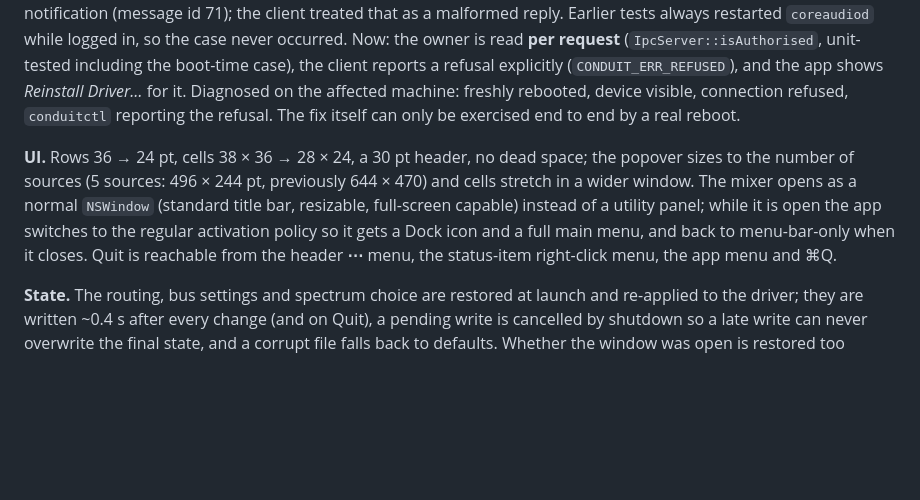
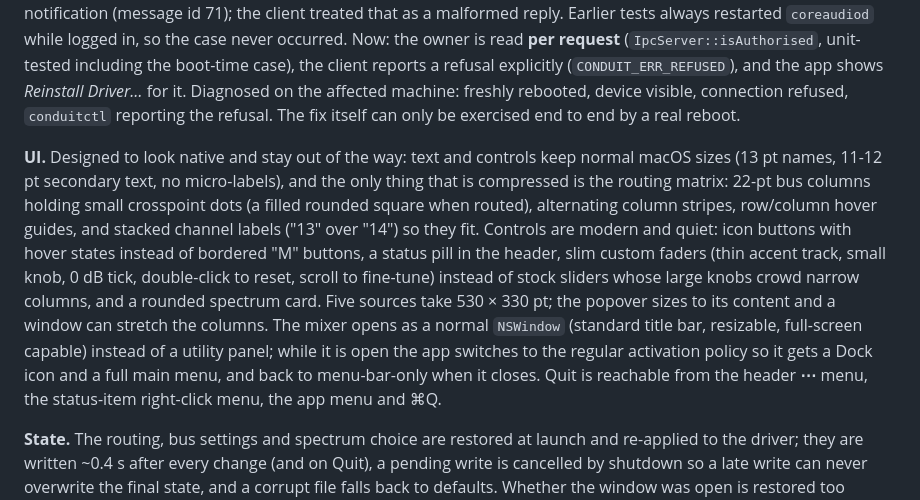
Before and after one commit to ShivamHimatsingka/conduit, a Markdown page: docs/ARCHITECTURE.md, the part around the change. GitHub-like rendering; blank space fills up the shorter version.

```diff
--- a/docs/ARCHITECTURE.md
+++ b/docs/ARCHITECTURE.md
@@ -311,7 +311,7 @@ One download is enough: `Conduit.app` carries the driver in `Contents/Resources/
 
 **Bug fixed (driver): "driver not found" after every reboot.** The Mach server decided who may map the shared region (root, its own uid, or the console user) but read the console owner **once, when it started**. After a reboot `coreaudiod` starts before anyone logs in, when `/dev/console` is still owned by root, so the real user was rejected for the whole session. The server silently destroyed the request, which the kernel reports to the client as a send-once notification (message id 71); the client treated that as a malformed reply. Earlier tests always restarted `coreaudiod` while logged in, so the case never occurred. Now: the owner is read **per request** (`IpcServer::isAuthorised`, unit-tested including the boot-time case), the client reports a refusal explicitly (`CONDUIT_ERR_REFUSED`), and the app shows *Reinstall Driver…* for it. Diagnosed on the affected machine: freshly rebooted, device visible, connection refused, `conduitctl` reporting the refusal. The fix itself can only be exercised end to end by a real reboot.
 
-**UI.** Rows 36 → 24 pt, cells 38 × 36 → 28 × 24, a 30 pt header, no dead space; the popover sizes to the number of sources (5 sources: 496 × 244 pt, previously 644 × 470) and cells stretch in a wider window. The mixer opens as a normal `NSWindow` (standard title bar, resizable, full-screen capable) instead of a utility panel; while it is open the app switches to the regular activation policy so it gets a Dock icon and a full main menu, and back to menu-bar-only when it closes. Quit is reachable from the header **⋯** menu, the status-item right-click menu, the app menu and ⌘Q.
+**UI.** Designed to look native and stay out of the way: text and controls keep normal macOS sizes (13 pt names, 11-12 pt secondary text, no micro-labels), and the only thing that is compressed is the routing matrix: 22-pt bus columns holding small crosspoint dots (a filled rounded square when routed), alternating column stripes, row/column hover guides, and stacked channel labels ("13" over "14") so they fit. Controls are modern and quiet: icon buttons with hover states instead of bordered "M" buttons, a status pill in the header, slim custom faders (thin accent track, small knob, 0 dB tick, double-click to reset, scroll to fine-tune) instead of stock sliders whose large knobs crowd narrow columns, and a rounded spectrum card. Five sources take 530 × 330 pt; the popover sizes to its content and a window can stretch the columns. The mixer opens as a normal `NSWindow` (standard title bar, resizable, full-screen capable) instead of a utility panel; while it is open the app switches to the regular activation policy so it gets a Dock icon and a full main menu, and back to menu-bar-only when it closes. Quit is reachable from the header **⋯** menu, the status-item right-click menu, the app menu and ⌘Q.
 
 **State.** The routing, bus settings and spectrum choice are restored at launch and re-applied to the driver; they are written ~0.4 s after every change (and on Quit), a pending write is cancelled by shutdown so a late write can never overwrite the final state, and a corrupt file falls back to defaults. Whether the window was open is restored too (closing it yourself clears that; quitting does not).
 
```
Also changed, not shown: README.md (+2 -2 lines), docs/images/mixer-dark.png, docs/images/mixer-light.png, 4 other files.
